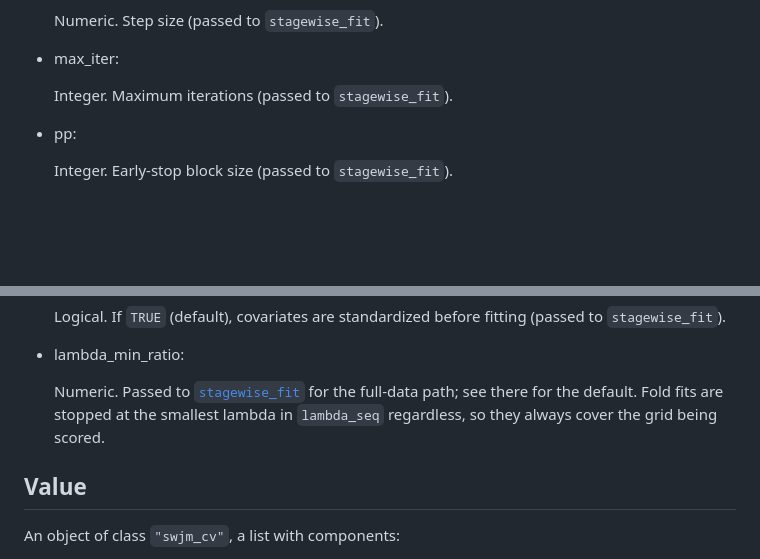
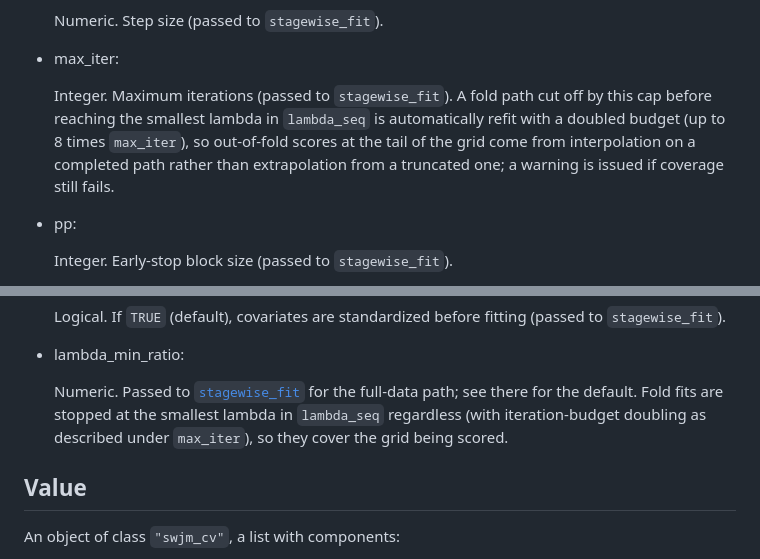
Before and after one commit to jaredhuling/swjm, a Markdown page: reference/cv_stagewise.md, 2 parts joined by grey strips. Rendered like a GitHub page; blank space fills up the shorter version.

```diff
--- a/reference/cv_stagewise.md
+++ b/reference/cv_stagewise.md
@@ -52,7 +52,12 @@ cv_stagewise(
 
 - max_iter:
 
-  Integer. Maximum iterations (passed to `stagewise_fit`).
+  Integer. Maximum iterations (passed to `stagewise_fit`). A fold path
+  cut off by this cap before reaching the smallest lambda in
+  `lambda_seq` is automatically refit with a doubled budget (up to 8
+  times `max_iter`), so out-of-fold scores at the tail of the grid come
+  from interpolation on a completed path rather than extrapolation from
+  a truncated one; a warning is issued if coverage still fails.
 
 - pp:
 
@@ -81,8 +86,9 @@ cv_stagewise(
   Numeric. Passed to
   [`stagewise_fit`](http://jaredhuling.org/swjm/reference/stagewise_fit.md)
   for the full-data path; see there for the default. Fold fits are
-  stopped at the smallest lambda in `lambda_seq` regardless, so they
-  always cover the grid being scored.
+  stopped at the smallest lambda in `lambda_seq` regardless (with
+  iteration-budget doubling as described under `max_iter`), so they
+  cover the grid being scored.
 
 ## Value
 
```
Also changed, not shown: reference/predict.swjm_cv.md (+1 -0 lines), reference/plot.swjm_cv-1.png, reference/predict.swjm_cv-2.png, 4 other files.
